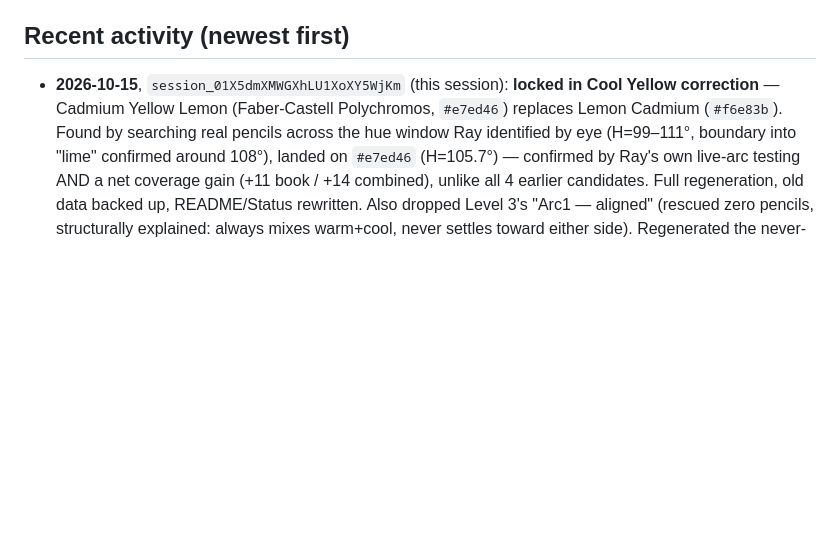
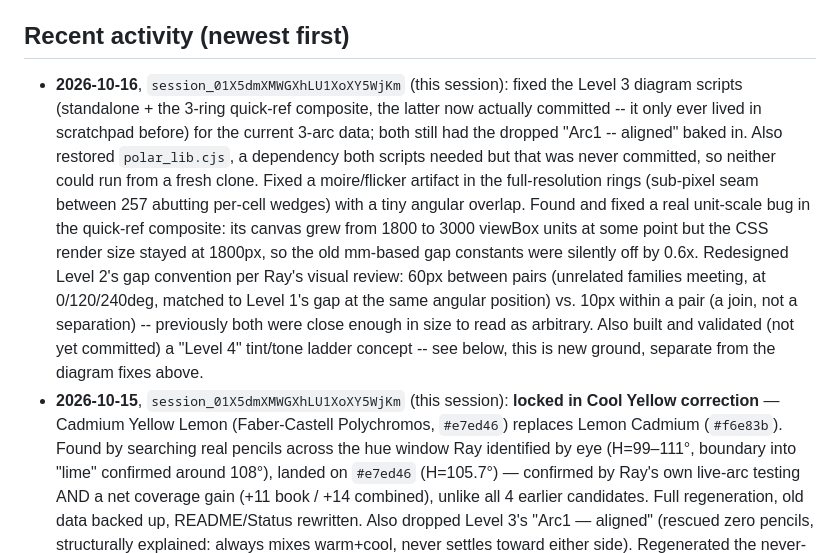
Before and after one commit to ukrayuk/ChromaEngine, a Markdown page: pigment-ancestry-model/_Status.md, the part around the change. Drawn GitHub-style; blank space fills up the shorter version.

Commit message:
Update status dashboard: Level 3 diagram fixes, gap redesign

```diff
--- a/pigment-ancestry-model/_Status.md
+++ b/pigment-ancestry-model/_Status.md
@@ -115,6 +115,24 @@ Yellow anchor correction)
 
 ## Recent activity (newest first)
 
+- **2026-10-16**, `session_01X5dmXMWGXhLU1XoXY5WjKm` (this session): fixed
+  the Level 3 diagram scripts (standalone + the 3-ring quick-ref composite,
+  the latter now actually committed -- it only ever lived in scratchpad
+  before) for the current 3-arc data; both still had the dropped "Arc1 --
+  aligned" baked in. Also restored `polar_lib.cjs`, a dependency both
+  scripts needed but that was never committed, so neither could run from a
+  fresh clone. Fixed a moire/flicker artifact in the full-resolution rings
+  (sub-pixel seam between 257 abutting per-cell wedges) with a tiny angular
+  overlap. Found and fixed a real unit-scale bug in the quick-ref composite:
+  its canvas grew from 1800 to 3000 viewBox units at some point but the CSS
+  render size stayed at 1800px, so the old mm-based gap constants were
+  silently off by 0.6x. Redesigned Level 2's gap convention per Ray's visual
+  review: 60px between pairs (unrelated families meeting, at 0/120/240deg,
+  matched to Level 1's gap at the same angular position) vs. 10px within a
+  pair (a join, not a separation) -- previously both were close enough in
+  size to read as arbitrary. Also built and validated (not yet committed)
+  a "Level 4" tint/tone ladder concept -- see below, this is new ground,
+  separate from the diagram fixes above.
 - **2026-10-15**, `session_01X5dmXMWGXhLU1XoXY5WjKm` (this session):
   **locked in Cool Yellow correction** — Cadmium Yellow Lemon (Faber-Castell
   Polychromos, `#e7ed46`) replaces Lemon Cadmium (`#f6e83b`). Found by
```
